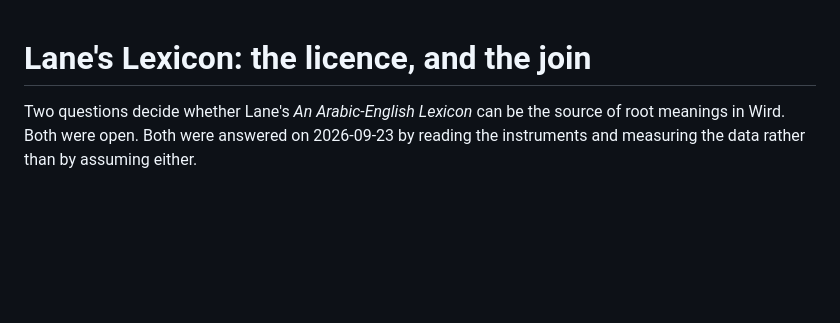
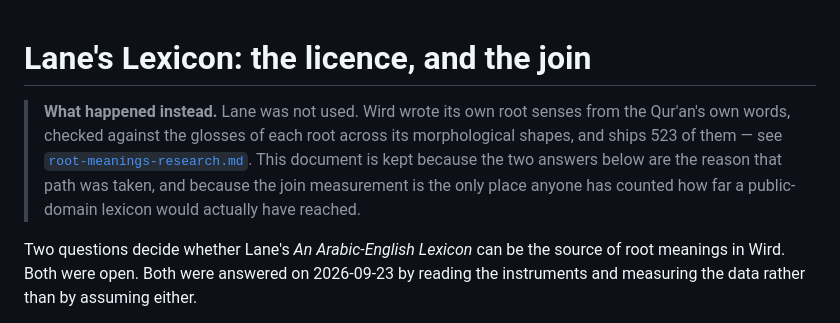
Before and after one commit to MohammadBnei/wird, a Markdown page: docs/lane-lexicon.md, the part around the change. GitHub-like rendering; blank space fills up the shorter version.

Commit message:
Say at the top of the Lane investigation what was done instead
The document answers two questions and stops, so a reader reaching it
cold learns that Perseus's CC BY-SA 3.0 US has no route into AGPL and
that the join would have covered 96.3% of our roots, and never learns
which way the project went. It went the other way: Wird wrote its own
senses from the Qur'an's own words and ships 523 of them.

Kept rather than deleted, because these two answers are the reason for
that decision, and because the join measurement is the only place
anyone has counted how far a public-domain lexicon would have reached.

Co-Authored-By: Claude Opus 5 <noreply@anthropic.com>
Claude-Session: https://claude.ai/code/session_01ViyzbHMafrAivEoS3GBUtK

```diff
--- a/docs/lane-lexicon.md
+++ b/docs/lane-lexicon.md
@@ -1,4 +1,13 @@
 # Lane's Lexicon: the licence, and the join
+
+> **What happened instead.** Lane was not used. Wird wrote its own root senses
+> from the Qur'an's own words, checked against the glosses of each root across
+> its morphological shapes, and ships 523 of them — see
+> [`root-meanings-research.md`](root-meanings-research.md). This document is
+> kept because the two answers below are the reason that path was taken, and
+> because the join measurement is the only place anyone has counted how far a
+> public-domain lexicon would actually have reached.
+
 
 Two questions decide whether Lane's *An Arabic-English Lexicon* can be the source
 of root meanings in Wird. Both were open. Both were answered on 2026-09-23 by
```
